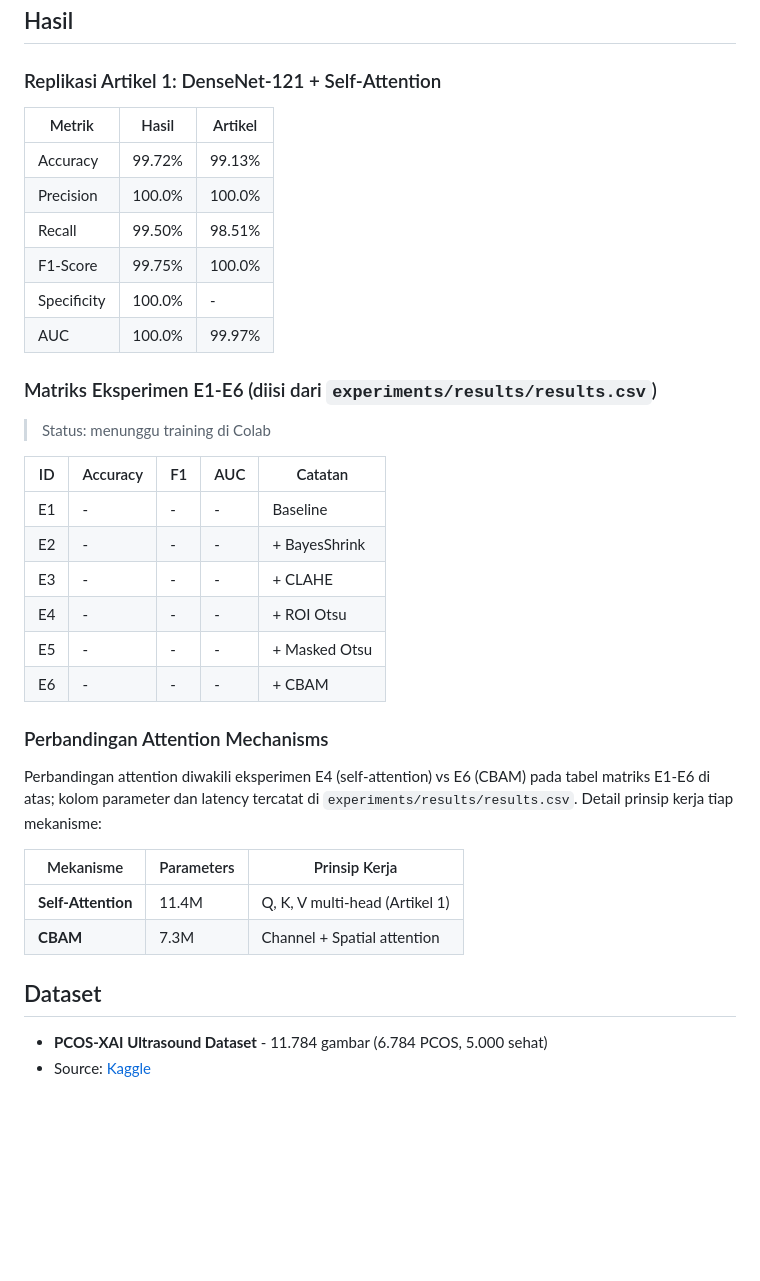
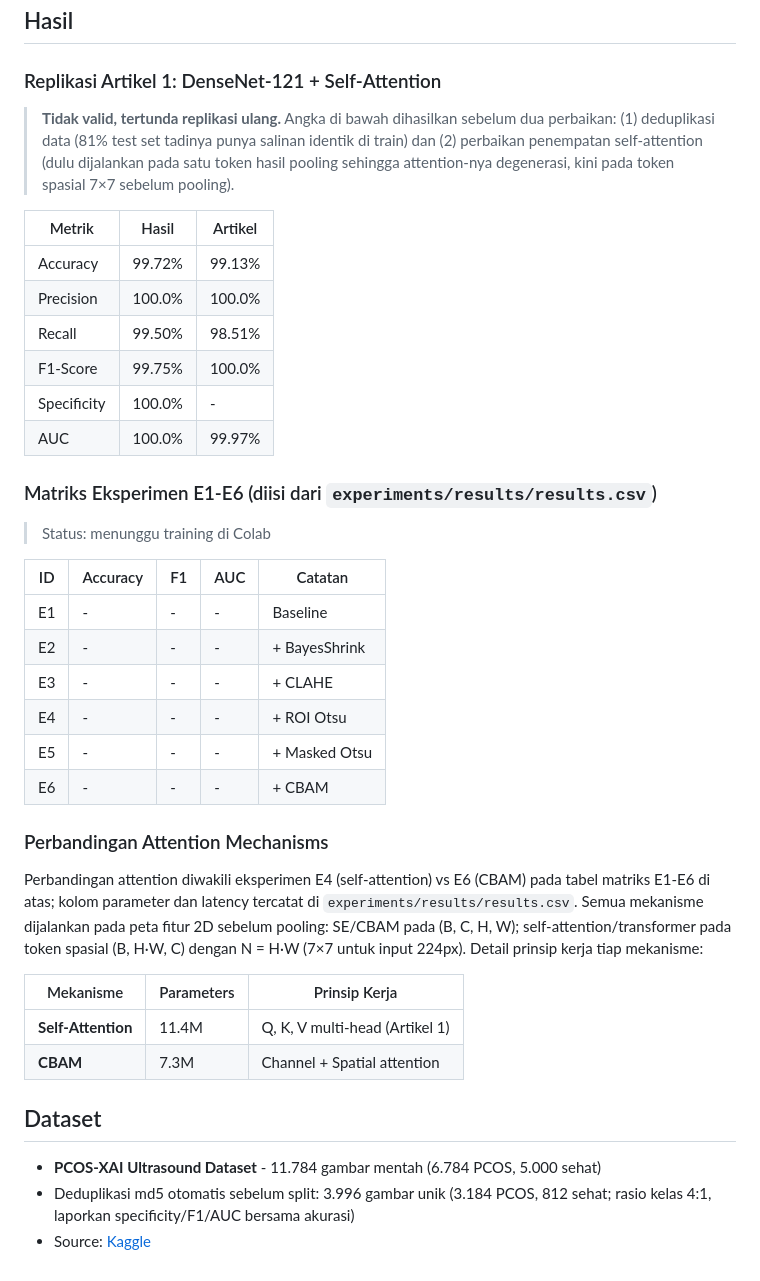
Before and after one commit to anggamys/pcos-classification, a Markdown page: README.md, the part around one of its changes. Rendered like a GitHub page; blank space fills up the shorter version.

```diff
--- a/README.md
+++ b/README.md
@@ -196,38 +209,51 @@ Tiap eksperimen menyimpan checkpoint, plot, `stdout.log`, dan ringkasan metrik k
 ## Hasil
 
 ### Replikasi Artikel 1: DenseNet-121 + Self-Attention
-| Metrik | Hasil | Artikel |
-|---|---|---|
-| Accuracy | 99.72% | 99.13% |
-| Precision | 100.0% | 100.0% |
-| Recall | 99.50% | 98.51% |
-| F1-Score | 99.75% | 100.0% |
-| Specificity | 100.0% | - |
-| AUC | 100.0% | 99.97% |
+
+> **Tidak valid, tertunda replikasi ulang.** Angka di bawah dihasilkan sebelum
+> dua perbaikan: (1) deduplikasi data (81% test set tadinya punya salinan
+> identik di train) dan (2) perbaikan penempatan self-attention (dulu
+> dijalankan pada satu token hasil pooling sehingga attention-nya degenerasi,
+> kini pada token spasial 7×7 sebelum pooling).
+
+| Metrik      | Hasil  | Artikel |
+| ----------- | ------ | ------- |
+| Accuracy    | 99.72% | 99.13%  |
+| Precision   | 100.0% | 100.0%  |
+| Recall      | 99.50% | 98.51%  |
+| F1-Score    | 99.75% | 100.0%  |
+| Specificity | 100.0% | -       |
+| AUC         | 100.0% | 99.97%  |
 
 ### Matriks Eksperimen E1-E6 (diisi dari `experiments/results/results.csv`)
+
 > Status: menunggu training di Colab
 
-| ID | Accuracy | F1 | AUC | Catatan |
-|---|---|---|---|---|
-| E1 | - | - | - | Baseline |
-| E2 | - | - | - | + BayesShrink |
-| E3 | - | - | - | + CLAHE |
-| E4 | - | - | - | + ROI Otsu |
-| E5 | - | - | - | + Masked Otsu |
-| E6 | - | - | - | + CBAM |
+| ID  | Accuracy | F1  | AUC | Catatan       |
+| --- | -------- | --- | --- | ------------- |
+| E1  | -        | -   | -   | Baseline      |
+| E2  | -        | -   | -   | + BayesShrink |
+| E3  | -        | -   | -   | + CLAHE       |
+| E4  | -        | -   | -   | + ROI Otsu    |
+| E5  | -        | -   | -   | + Masked Otsu |
+| E6  | -        | -   | -   | + CBAM        |
 
 ### Perbandingan Attention Mechanisms
+
 Perbandingan attention diwakili eksperimen E4 (self-attention) vs E6 (CBAM)
 pada tabel matriks E1-E6 di atas; kolom parameter dan latency tercatat di
-`experiments/results/results.csv`. Detail prinsip kerja tiap mekanisme:
+`experiments/results/results.csv`. Semua mekanisme dijalankan pada peta fitur
+2D sebelum pooling: SE/CBAM pada (B, C, H, W); self-attention/transformer
+pada token spasial (B, H·W, C) dengan N = H·W (7×7 untuk input 224px).
+Detail prinsip kerja tiap mekanisme:
 
-| Mekanisme | Parameters | Prinsip Kerja |
-|-----------|------------|---------------|
-| **Self-Attention** | 11.4M | Q, K, V multi-head (Artikel 1) |
-| **CBAM** | 7.3M | Channel + Spatial attention |
+| Mekanisme          | Parameters | Prinsip Kerja                  |
+| ------------------ | ---------- | ------------------------------ |
+| **Self-Attention** | 11.4M      | Q, K, V multi-head (Artikel 1) |
+| **CBAM**           | 7.3M       | Channel + Spatial attention    |
 
 ## Dataset
 
-- **PCOS-XAI Ultrasound Dataset** - 11.784 gambar (6.784 PCOS, 5.000 sehat)
+- **PCOS-XAI Ultrasound Dataset** - 11.784 gambar mentah (6.784 PCOS, 5.000 sehat)
+- Deduplikasi md5 otomatis sebelum split: 3.996 gambar unik (3.184 PCOS, 812 sehat; rasio kelas 4:1, laporkan specificity/F1/AUC bersama akurasi)
 - Source: [Kaggle](https://www.kaggle.com/datasets/ibadeus/pcos-xai-ultrasound-dataset)
```
Also changed, not shown: other parts of README.md (+51 -38 lines), references/kajian-literatur-gap-hipotesis.md (+80 -52 lines).
